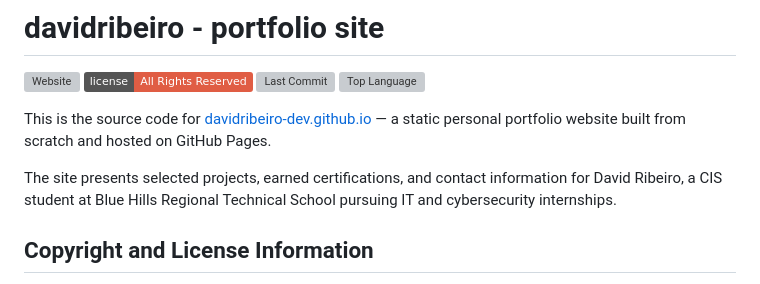
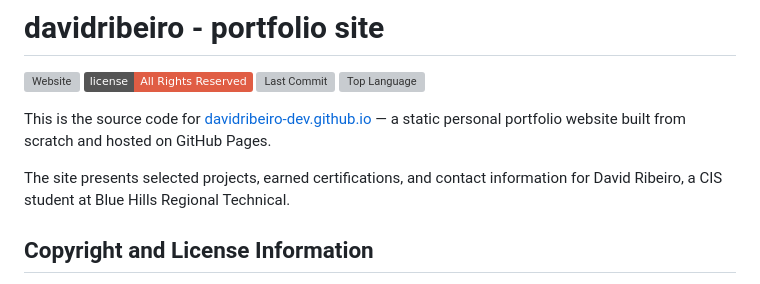
Before and after one commit to davidribeiro-dev/davidribeiro-dev.github.io, a Markdown page: README.md, the part around the change. GitHub-like rendering; badges without logos; grey boxes are pictures that could not be loaded.

```diff
--- a/README.md
+++ b/README.md
@@ -7,7 +7,7 @@
 
 This is the source code for [davidribeiro-dev.github.io](https://davidribeiro-dev.github.io/) — a static personal portfolio website built from scratch and hosted on GitHub Pages.
 
-The site presents selected projects, earned certifications, and contact information for David Ribeiro, a CIS student at Blue Hills Regional Technical School pursuing IT and cybersecurity internships.
+The site presents selected projects, earned certifications, and contact information for David Ribeiro, a CIS student at Blue Hills Regional Technical.
 
 ## Copyright and License Information
 
```
